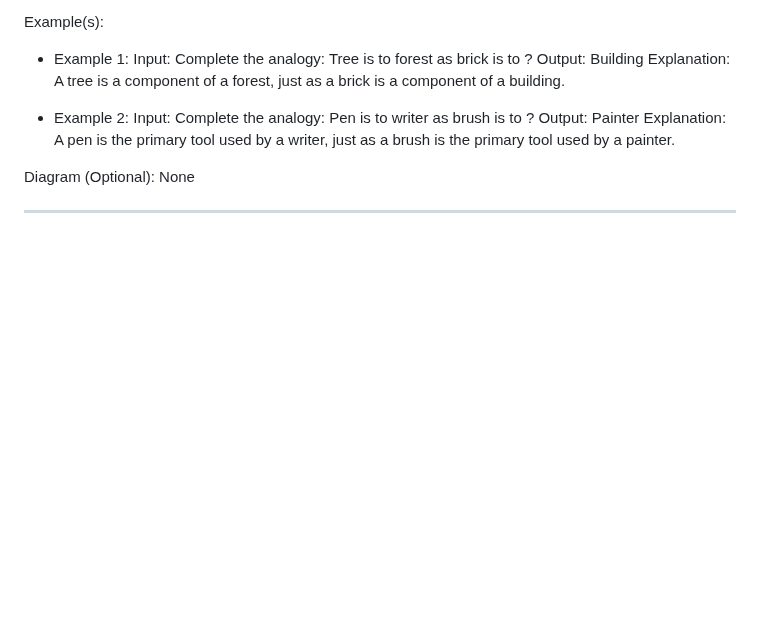
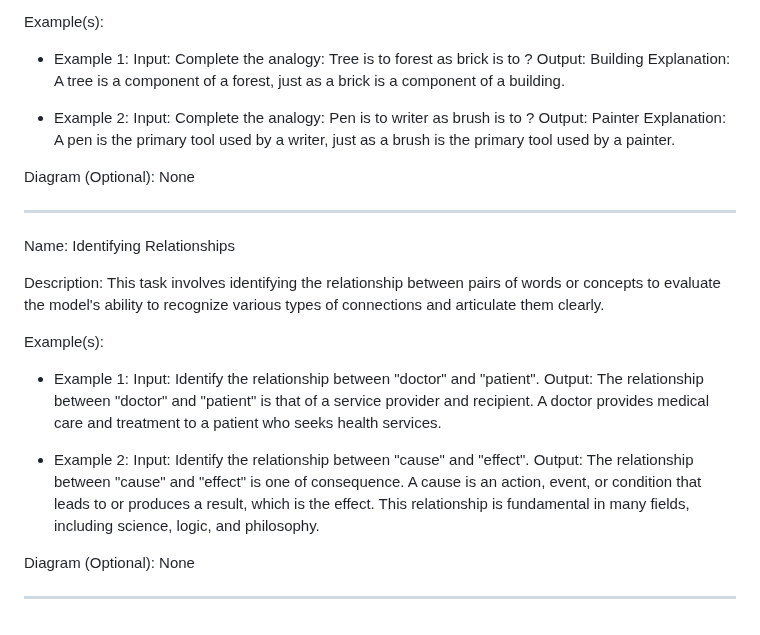
Before and after one commit to NousResearch/Open-Reasoning-Tasks, a Markdown page: tasks.md, the part around the change. GitHub-like rendering; blank space fills up the shorter version.

Commit message:
add identifying relationships task

```diff
--- a/tasks.md
+++ b/tasks.md
@@ -200,3 +200,20 @@ Example(s):
 Diagram (Optional): None
 
 ---
+
+Name: Identifying Relationships
+
+Description: This task involves identifying the relationship between pairs of words or concepts to evaluate the model's ability to recognize various types of connections and articulate them clearly.
+
+Example(s):
+- Example 1:
+    Input: Identify the relationship between "doctor" and "patient".
+    Output: The relationship between "doctor" and "patient" is that of a service provider and recipient. A doctor provides medical care and treatment to a patient who seeks health services.
+
+- Example 2:
+    Input: Identify the relationship between "cause" and "effect".
+    Output: The relationship between "cause" and "effect" is one of consequence. A cause is an action, event, or condition that leads to or produces a result, which is the effect. This relationship is fundamental in many fields, including science, logic, and philosophy.
+
+Diagram (Optional): None
+
+---
```
